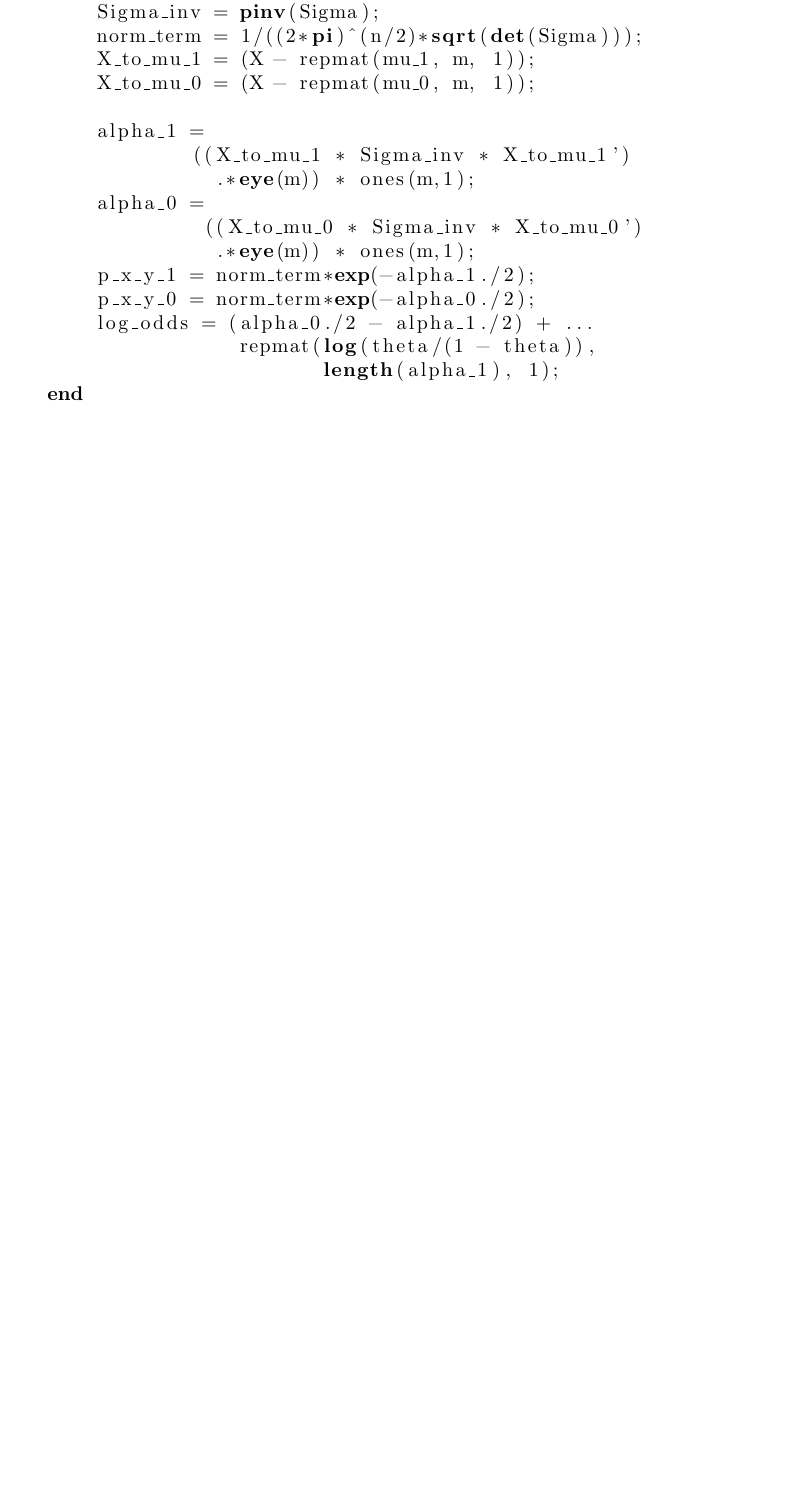
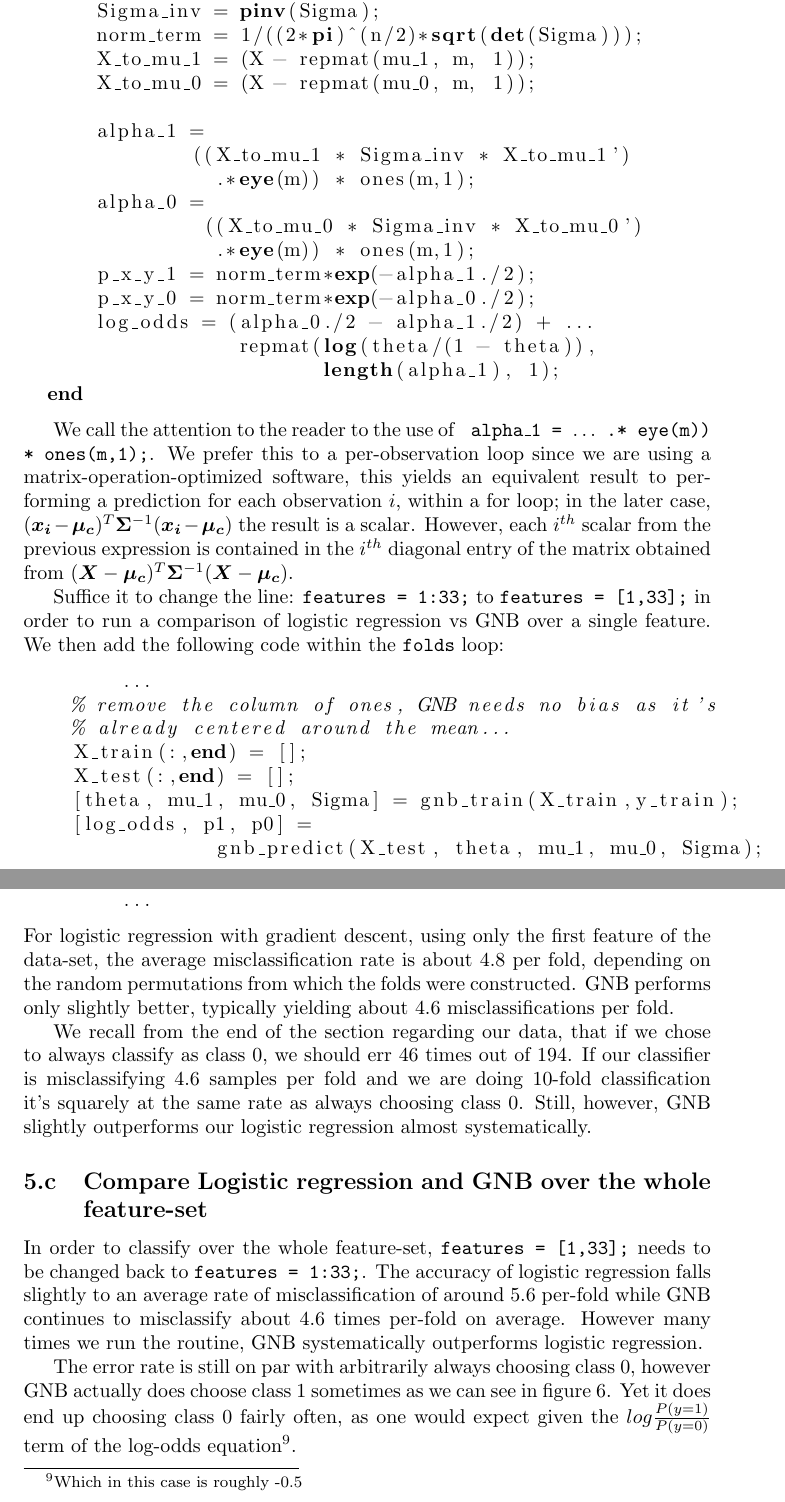
Before and after one commit to friketrike/6321_A2, a LaTeX document (6321_A2_40012304.ltx): part of page 13 of 13 before the commit and two parts of pages 14 and 15 of 16 after it, the two joined at a grey line, cut so that both start at the same text, the shorter picture padded with empty space. Compiled offline with pdfLaTeX.

Commit message:
No more can be done at this hour, continue tomorrow...

```diff
--- a/6321_A2_40012304.ltx
+++ b/6321_A2_40012304.ltx
@@ -528,4 +574,40 @@ And the contents of \texttt{gnb\textunderscore predict.m}:
   end
 \end{lstlisting}
 
+We call the attention to the reader to the use of \texttt{ alpha\textunderscore 1 = $\hdots$ .* eye(m)) * ones(m,1);}. We prefer
+this to a per-observation loop since we are using a matrix-operation-optimized software, this yields an equivalent result to
+performing a prediction for each observation $i$, within a for loop; in the later case,
+$(\bm{x_i} - \bm{\mu_c})^T \bm{\Sigma} ^{-1} (\bm{x_i} - \bm{\mu_c})$ the result is a scalar. However,
+each $i^{th}$ scalar from the previous expression is contained in the $i^{th}$ diagonal entry of the matrix obtained from
+$(\bm{X} - \bm{\mu_c})^T \bm{\Sigma} ^{-1} (\bm{X} - \bm{\mu_c})$.
 
+Suffice it to change the line: \texttt{features = 1:33;} to \texttt{features = [1,33];} in order to run a comparison of logistic regression
+vs GNB over a single feature. We then add the following code within the \texttt{folds} loop:
+\begin{lstlisting}
+	...
+    % remove the column of ones, GNB needs no bias as it's
+    % already centered around the mean...
+    X_train(:,end) = [];
+    X_test(:,end) = [];
+    [theta, mu_1, mu_0, Sigma] = gnb_train(X_train,y_train);
+    [log_odds, p1, p0] =
+    		gnb_predict(X_test, theta, mu_1, mu_0, Sigma);
+	...
+\end{lstlisting}
+For logistic regression with gradient descent, using only the first feature of the data-set, the average misclassification rate is about 4.8 per fold,
+depending on the random permutations from which the folds were constructed.  GNB performs only slightly better, typically yielding about 4.6
+misclassifications per fold.
+
+We recall from the end of the section regarding our data, that if we chose to always classify as class 0, we should err 46 times out of 194. If
+our classifier is misclassifying 4.6 samples per fold and we are doing 10-fold classification it's squarely at the same rate as always choosing class 0.
+Still, however, GNB slightly outperforms our logistic regression almost systematically.
+
+%------------------------------------- c ----------------------
+\subsection{Compare Logistic regression and GNB over the whole feature-set}
+In order to classify over the whole feature-set, \texttt{features = [1,33];} needs to be changed back to \texttt{features = 1:33;}. The accuracy
+of logistic regression falls slightly to an average rate of misclassification of around 5.6 per-fold while GNB continues to misclassify about 4.6 times
+per-fold on average. However many times we run the routine, GNB systematically outperforms logistic regression.
+
+The error rate is still on par with arbitrarily always choosing class 0, however GNB actually does choose class 1 sometimes as we can see in figure
+\ref{5-gnb}. Yet it does end up choosing class 0 fairly often, as one would expect given the $log\frac{P( y = 1)}{P(y = 0)}$ term of the
+log-odds equation\footnote{Which in this case is roughly -0.5 }.
```
Also changed, not shown: 6321_A2_40012304.pdf, 6321_A2_40012304.ltx (66 more changed lines), 8 other files.
